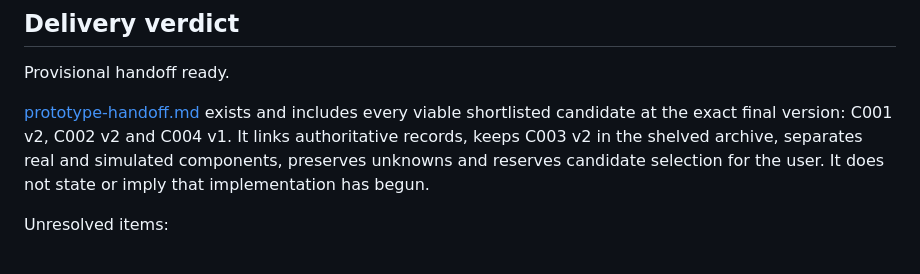
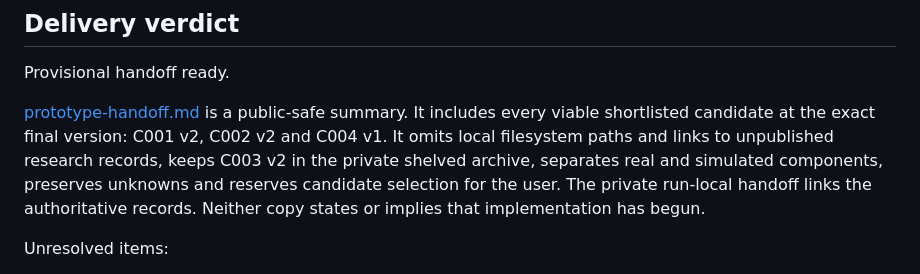
Before and after one commit to Ananth864/nus-iss-show-me-your-agents, a Markdown page: acceptance.md, the part around the change. Drawn GitHub-style.

```diff
--- a/acceptance.md
+++ b/acceptance.md
@@ -120,7 +120,7 @@ No other executed decision experiment exists. The 50-document C001 gate, 12-stat
 
 Provisional handoff ready.
 
-[prototype-handoff.md](prototype-handoff.md) exists and includes every viable shortlisted candidate at the exact final version: C001 v2, C002 v2 and C004 v1. It links authoritative records, keeps C003 v2 in the shelved archive, separates real and simulated components, preserves unknowns and reserves candidate selection for the user. It does not state or imply that implementation has begun.
+[prototype-handoff.md](prototype-handoff.md) is a public-safe summary. It includes every viable shortlisted candidate at the exact final version: C001 v2, C002 v2 and C004 v1. It omits local filesystem paths and links to unpublished research records, keeps C003 v2 in the private shelved archive, separates real and simulated components, preserves unknowns and reserves candidate selection for the user. The private run-local handoff links the authoritative records. Neither copy states or implies that implementation has begun.
 
 Unresolved items:
 
```
Also changed, not shown: prototype-handoff.md (+7 -7 lines).
